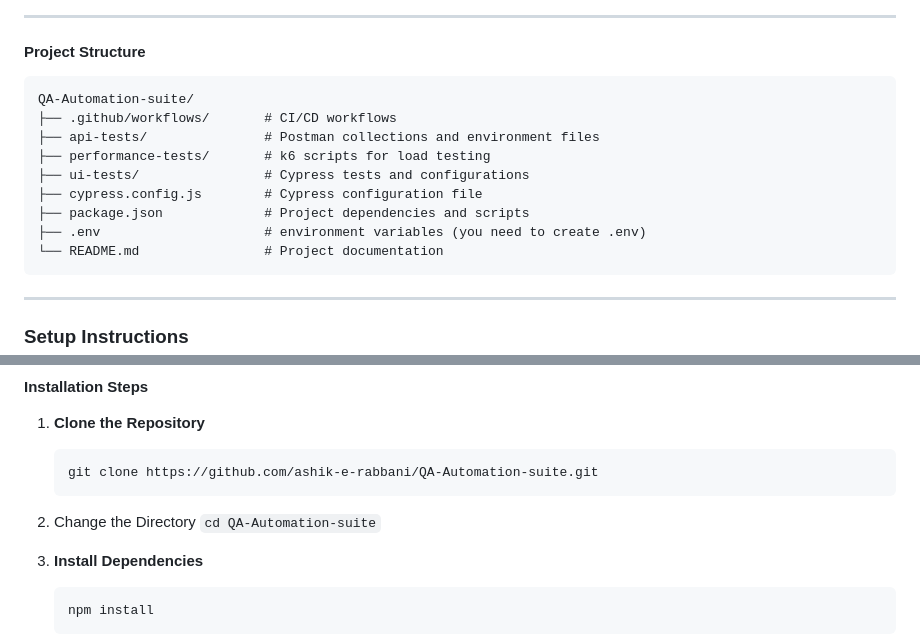
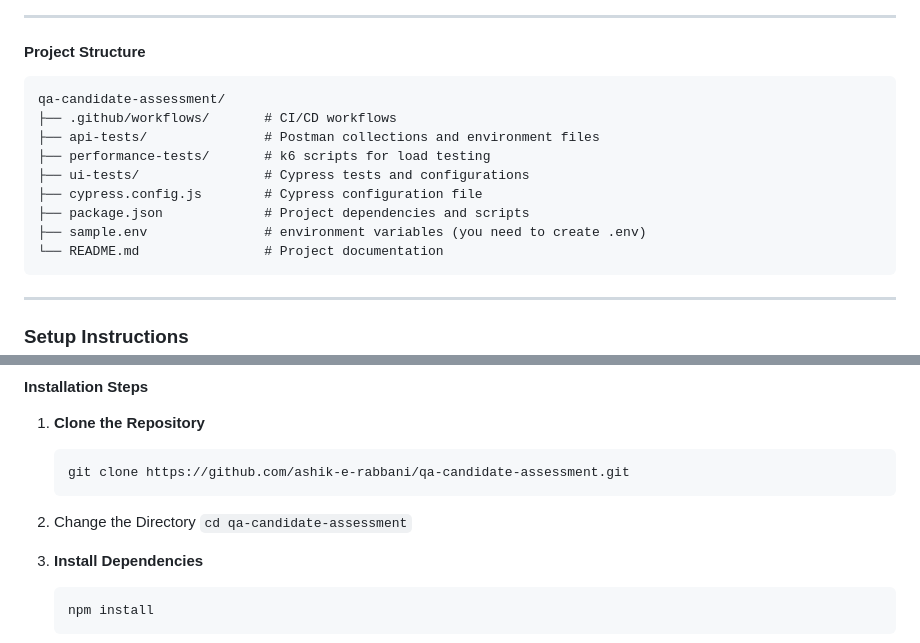
Before and after one commit to ashik-e-rabbani/QA-Automation-suite, a Markdown page: README.md, 2 parts joined by grey strips. GitHub-like rendering.

Commit message:
updated README [skip ci]

````diff
--- a/README.md
+++ b/README.md
@@ -23,14 +23,14 @@ This repository encompasses a comprehensive automation framework designed to val
 #### Project Structure
 
 ```
-QA-Automation-suite/
+qa-candidate-assessment/
 ├── .github/workflows/       # CI/CD workflows
 ├── api-tests/               # Postman collections and environment files
 ├── performance-tests/       # k6 scripts for load testing
 ├── ui-tests/                # Cypress tests and configurations
 ├── cypress.config.js        # Cypress configuration file
 ├── package.json             # Project dependencies and scripts
-├── .env                     # environment variables (you need to create .env)
+├── sample.env               # environment variables (you need to create .env)
 └── README.md                # Project documentation
 ```
 
@@ -54,9 +54,9 @@ Ensure the following are installed on your system:
 1. **Clone the Repository**
 
    ```bash
-   git clone https://github.com/ashik-e-rabbani/QA-Automation-suite.git
+   git clone https://github.com/ashik-e-rabbani/qa-candidate-assessment.git
    ```
-2. Change the Directory `cd QA-Automation-suite`
+2. Change the Directory `cd qa-candidate-assessment`
 3. **Install Dependencies**
 
    ```bash
````
Also changed, not shown: other parts of README.md (+3 -3 lines).
